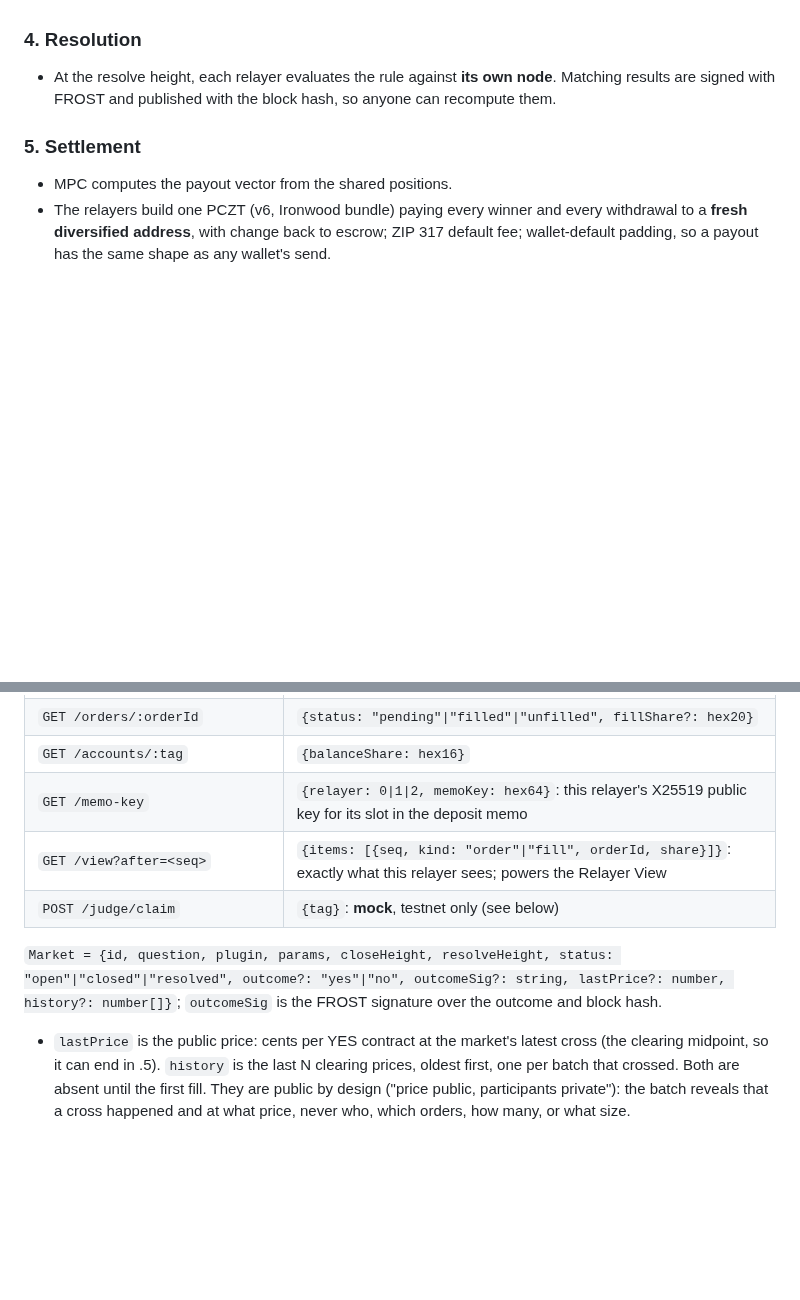
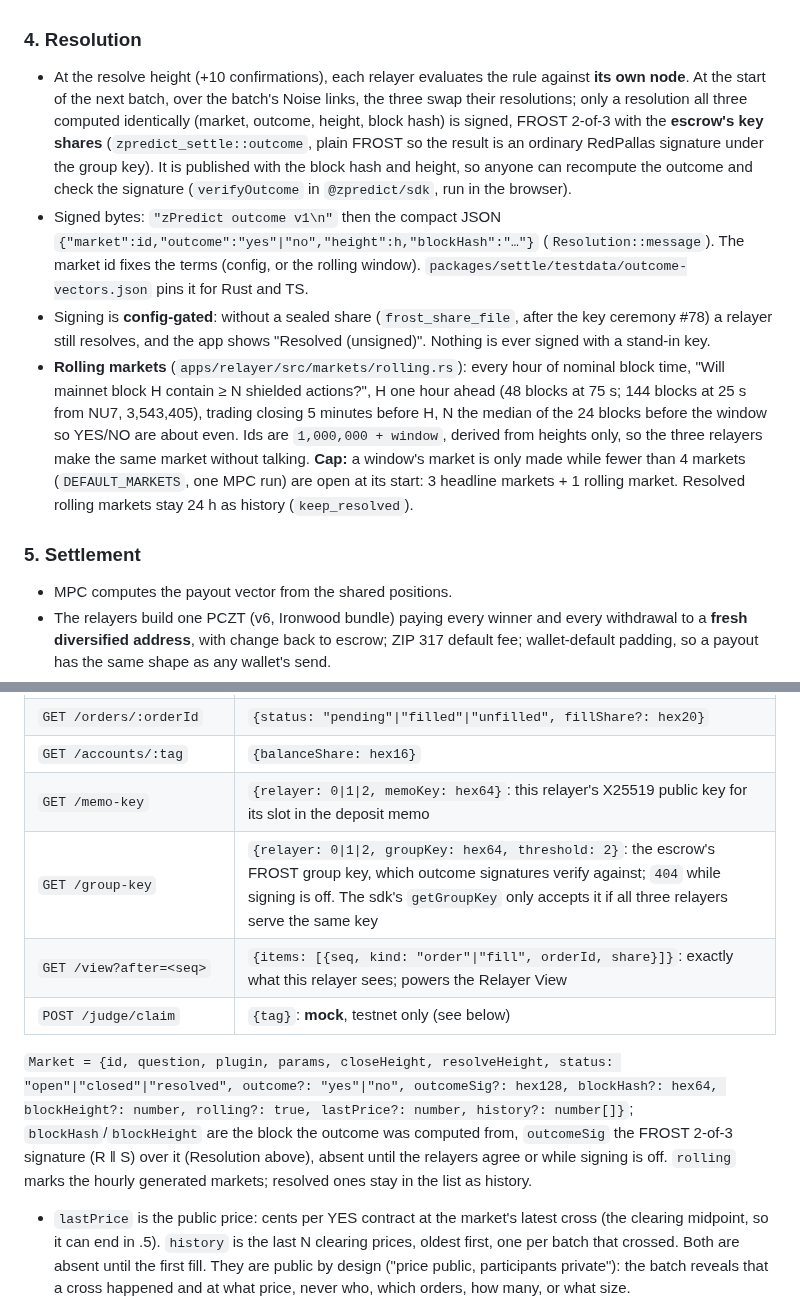
Before and after one commit to zpredict/zpredict, a Markdown page: DESIGN.md, 2 parts joined by grey strips. Rendered like a GitHub page; blank space fills up the shorter version.

```diff
--- a/DESIGN.md
+++ b/DESIGN.md
@@ -66,7 +66,10 @@ Judges see four things — the description (read first), the repo, a demo they c
 - Security: polytune protects an honest party's input even if the other two cheat; a cheater can only abort → timeout and re-run.
 
 ### 4. Resolution
-- At the resolve height, each relayer evaluates the rule against **its own node**. Matching results are signed with FROST and published with the block hash, so anyone can recompute them.
+- At the resolve height (+10 confirmations), each relayer evaluates the rule against **its own node**. At the start of the next batch, over the batch's Noise links, the three swap their resolutions; only a resolution all three computed identically (market, outcome, height, block hash) is signed, FROST 2-of-3 with the **escrow's key shares** (`zpredict_settle::outcome`, plain FROST so the result is an ordinary RedPallas signature under the group key). It is published with the block hash and height, so anyone can recompute the outcome and check the signature (`verifyOutcome` in `@zpredict/sdk`, run in the browser).
+- Signed bytes: `"zPredict outcome v1\n"` then the compact JSON `{"market":id,"outcome":"yes"|"no","height":h,"blockHash":"…"}` (`Resolution::message`). The market id fixes the terms (config, or the rolling window). `packages/settle/testdata/outcome-vectors.json` pins it for Rust and TS.
+- Signing is **config-gated**: without a sealed share (`frost_share_file`, after the key ceremony #78) a relayer still resolves, and the app shows "Resolved (unsigned)". Nothing is ever signed with a stand-in key.
+- **Rolling markets** (`apps/relayer/src/markets/rolling.rs`): every hour of nominal block time, "Will mainnet block H contain ≥ N shielded actions?", H one hour ahead (48 blocks at 75 s; 144 blocks at 25 s from NU7, 3,543,405), trading closing 5 minutes before H, N the median of the 24 blocks before the window so YES/NO are about even. Ids are `1,000,000 + window`, derived from heights only, so the three relayers make the same market without talking. **Cap:** a window's market is only made while fewer than 4 markets (`DEFAULT_MARKETS`, one MPC run) are open at its start: 3 headline markets + 1 rolling market. Resolved rolling markets stay 24 h as history (`keep_resolved`).
 
 ### 5. Settlement
 - MPC computes the payout vector from the shared positions.
@@ -89,10 +92,11 @@ Each relayer is its own origin: `https://r0.zpredict.site`, `https://r1.zpredict
 | `GET /orders/:orderId` | `{status: "pending"\|"filled"\|"unfilled", fillShare?: hex20}` |
 | `GET /accounts/:tag` | `{balanceShare: hex16}` |
 | `GET /memo-key` | `{relayer: 0\|1\|2, memoKey: hex64}`: this relayer's X25519 public key for its slot in the deposit memo |
+| `GET /group-key` | `{relayer: 0\|1\|2, groupKey: hex64, threshold: 2}`: the escrow's FROST group key, which outcome signatures verify against; `404` while signing is off. The sdk's `getGroupKey` only accepts it if all three relayers serve the same key |
 | `GET /view?after=<seq>` | `{items: [{seq, kind: "order"\|"fill", orderId, share}]}`: exactly what this relayer sees; powers the Relayer View |
 | `POST /judge/claim` | `{tag}`: **mock**, testnet only (see below) |
 
-`Market = {id, question, plugin, params, closeHeight, resolveHeight, status: "open"|"closed"|"resolved", outcome?: "yes"|"no", outcomeSig?: string, lastPrice?: number, history?: number[]}`; `outcomeSig` is the FROST signature over the outcome and block hash.
+`Market = {id, question, plugin, params, closeHeight, resolveHeight, status: "open"|"closed"|"resolved", outcome?: "yes"|"no", outcomeSig?: hex128, blockHash?: hex64, blockHeight?: number, rolling?: true, lastPrice?: number, history?: number[]}`; `blockHash`/`blockHeight` are the block the outcome was computed from, `outcomeSig` the FROST 2-of-3 signature (R ‖ S) over it (Resolution above), absent until the relayers agree or while signing is off. `rolling` marks the hourly generated markets; resolved ones stay in the list as history.
 - `lastPrice` is the public price: cents per YES contract at the market's latest cross (the clearing midpoint, so it can end in .5). `history` is the last N clearing prices, oldest first, one per batch that crossed. Both are absent until the first fill. They are public by design ("price public, participants private"): the batch reveals that a cross happened and at what price, never who, which orders, how many, or what size.
 
 Encodings (all little-endian, identical in `zpredict-core` and `@zpredict/sdk`; `packages/core/testdata/vectors.json` pins them):
```
Also changed, not shown: apps/relayer/README.md (+4 -2 lines), deploy/README.md (+2 -2 lines).
